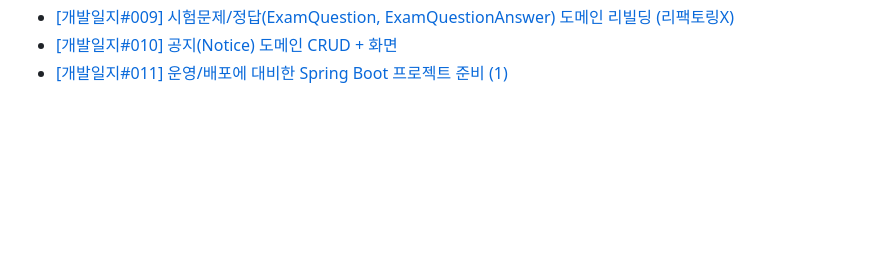
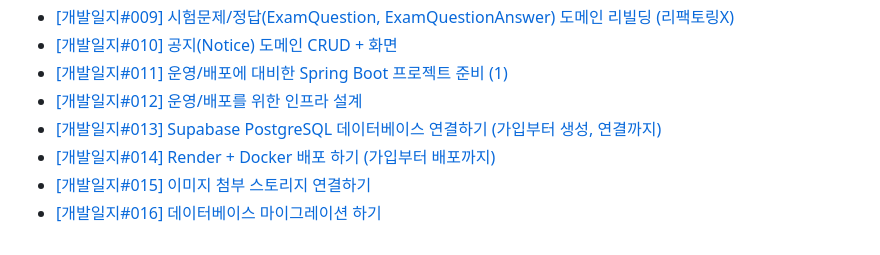
Before and after one commit to ddururiiiiiii/knou-cbt, a Markdown page: README.md, the part around the change. Rendered like a GitHub page; blank space fills up the shorter version.

Commit message:
docs: README 정리 및 내용 보완

```diff
--- a/README.md
+++ b/README.md
@@ -94,3 +94,8 @@
 - [[개발일지#009] 시험문제/정답(ExamQuestion, ExamQuestionAnswer) 도메인 리빌딩 (리팩토링X)](https://ddururiiiiiii.tistory.com/705)
 - [[개발일지#010] 공지(Notice) 도메인 CRUD + 화면](https://ddururiiiiiii.tistory.com/706)
 - [[개발일지#011] 운영/배포에 대비한 Spring Boot 프로젝트 준비 (1)](https://ddururiiiiiii.tistory.com/707)
+- [[개발일지#012] 운영/배포를 위한 인프라 설계](https://ddururiiiiiii.tistory.com/708)
+- [[개발일지#013] Supabase PostgreSQL 데이터베이스 연결하기 (가입부터 생성, 연결까지)](https://ddururiiiiiii.tistory.com/709)
+- [[개발일지#014] Render + Docker 배포 하기 (가입부터 배포까지)](https://ddururiiiiiii.tistory.com/710)
+- [[개발일지#015] 이미지 첨부 스토리지 연결하기](https://ddururiiiiiii.tistory.com/711)
+- [[개발일지#016] 데이터베이스 마이그레이션 하기](https://ddururiiiiiii.tistory.com/712)
```
